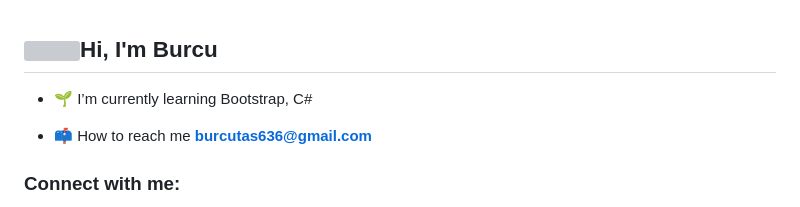
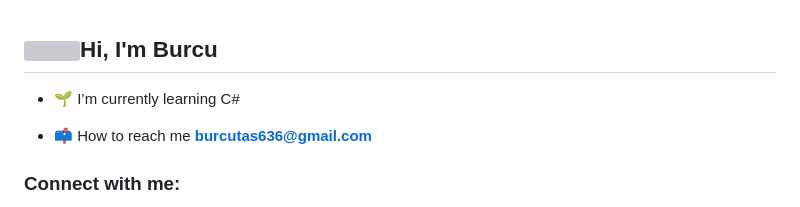
Before and after one commit to burcutas96/burcutas96, a Markdown page: README.md, the part around the change. Rendered like a GitHub page; grey boxes are pictures that could not be loaded.

```diff
--- a/README.md
+++ b/README.md
@@ -1,6 +1,6 @@
 <h2><img src="https://github.com/TheDudeThatCode/TheDudeThatCode/blob/master/Assets/Hi.gif" width="29px">Hi, I'm Burcu</h2>
 
-- 🌱 I’m currently learning Bootstrap, C#
+- 🌱 I’m currently learning C#
 
 - 📫 How to reach me **burcutas636@gmail.com**
 
```
